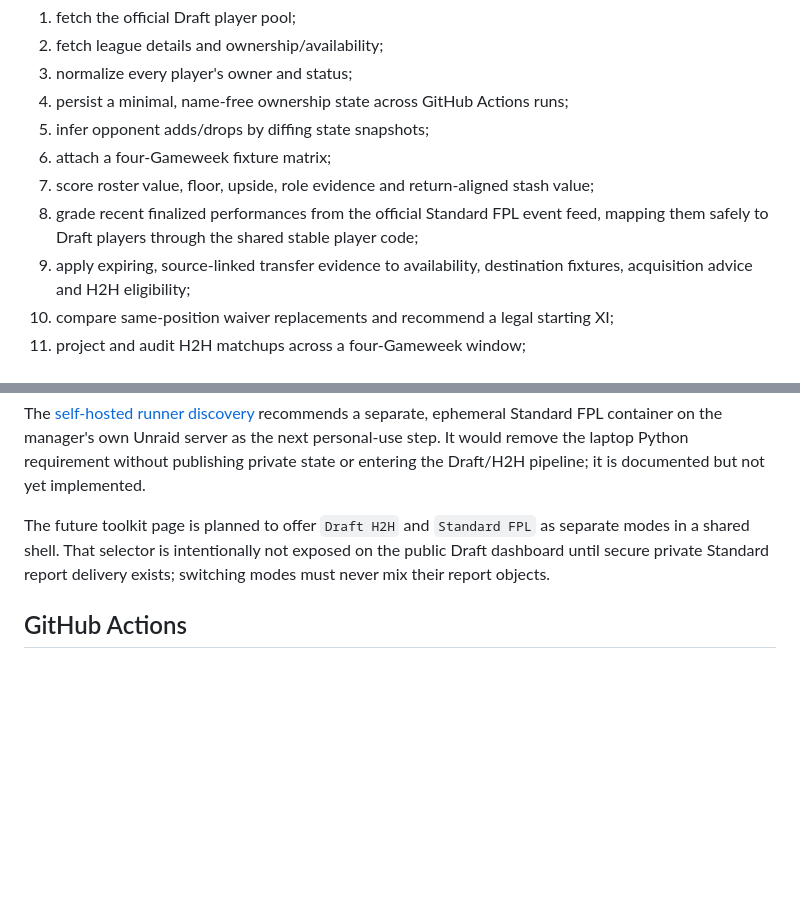
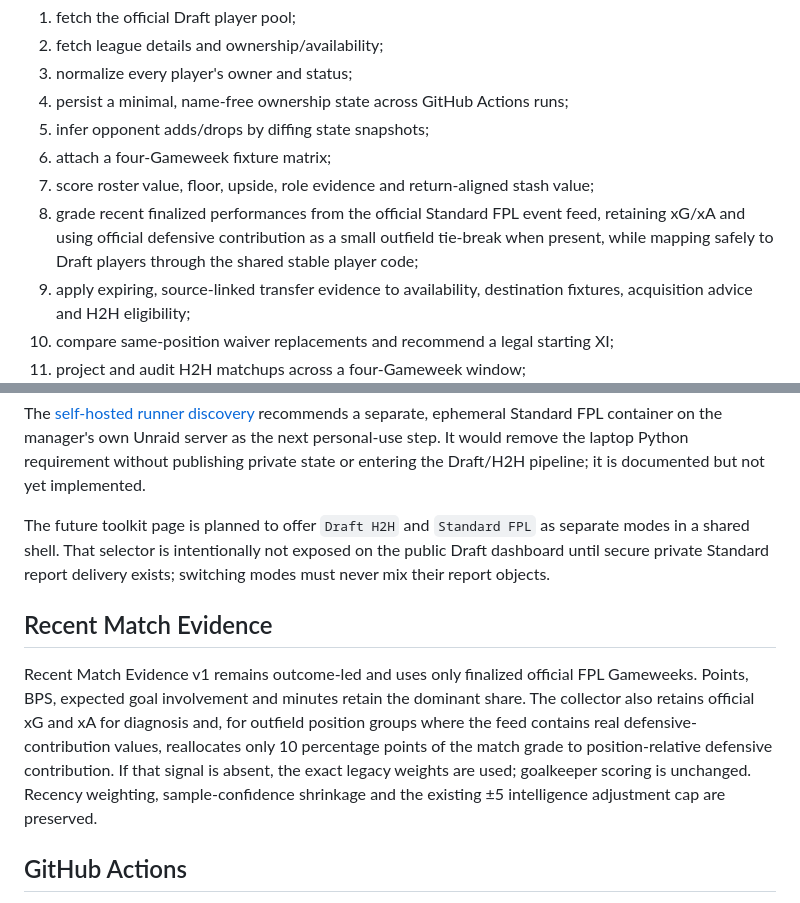
Before and after one commit to ThatsIvore/draft_toolkit, a Markdown page: README.md, 2 parts joined by grey strips. GitHub-like rendering; blank space fills up the shorter version.

Commit message:
Document richer official match evidence

```diff
--- a/README.md
+++ b/README.md
@@ -9,7 +9,7 @@ This project turns public FPL and FPL Draft data into an in-season decision tool
 5. infer opponent adds/drops by diffing state snapshots;
 6. attach a four-Gameweek fixture matrix;
 7. score roster value, floor, upside, role evidence and return-aligned stash value;
-8. grade recent finalized performances from the official Standard FPL event feed, mapping them safely to Draft players through the shared stable player code;
+8. grade recent finalized performances from the official Standard FPL event feed, retaining xG/xA and using official defensive contribution as a small outfield tie-break when present, while mapping safely to Draft players through the shared stable player code;
 9. apply expiring, source-linked transfer evidence to availability, destination fixtures, acquisition advice and H2H eligibility;
 10. compare same-position waiver replacements and recommend a legal starting XI;
 11. project and audit H2H matchups across a four-Gameweek window;
@@ -80,6 +80,10 @@ The [self-hosted runner discovery](docs/STANDARD_FPL_SELF_HOSTED_RUNNER.md) reco
 
 The future toolkit page is planned to offer `Draft H2H` and `Standard FPL` as separate modes in a shared shell. That selector is intentionally not exposed on the public Draft dashboard until secure private Standard report delivery exists; switching modes must never mix their report objects.
 
+## Recent Match Evidence
+
+Recent Match Evidence v1 remains outcome-led and uses only finalized official FPL Gameweeks. Points, BPS, expected goal involvement and minutes retain the dominant share. The collector also retains official xG and xA for diagnosis and, for outfield position groups where the feed contains real defensive-contribution values, reallocates only 10 percentage points of the match grade to position-relative defensive contribution. If that signal is absent, the exact legacy weights are used; goalkeeper scoring is unchanged. Recency weighting, sample-confidence shrinkage and the existing ±5 intelligence adjustment cap are preserved.
+
 ## GitHub Actions
 
 The workflow runs every four hours at minute 17 and can also be run manually. `FPL_DRAFT_ENTRY_ID` is configured as `336654` in the workflow. `FPL_DRAFT_LEAGUE_ID` is optional unless live API validation shows it is needed.
```
